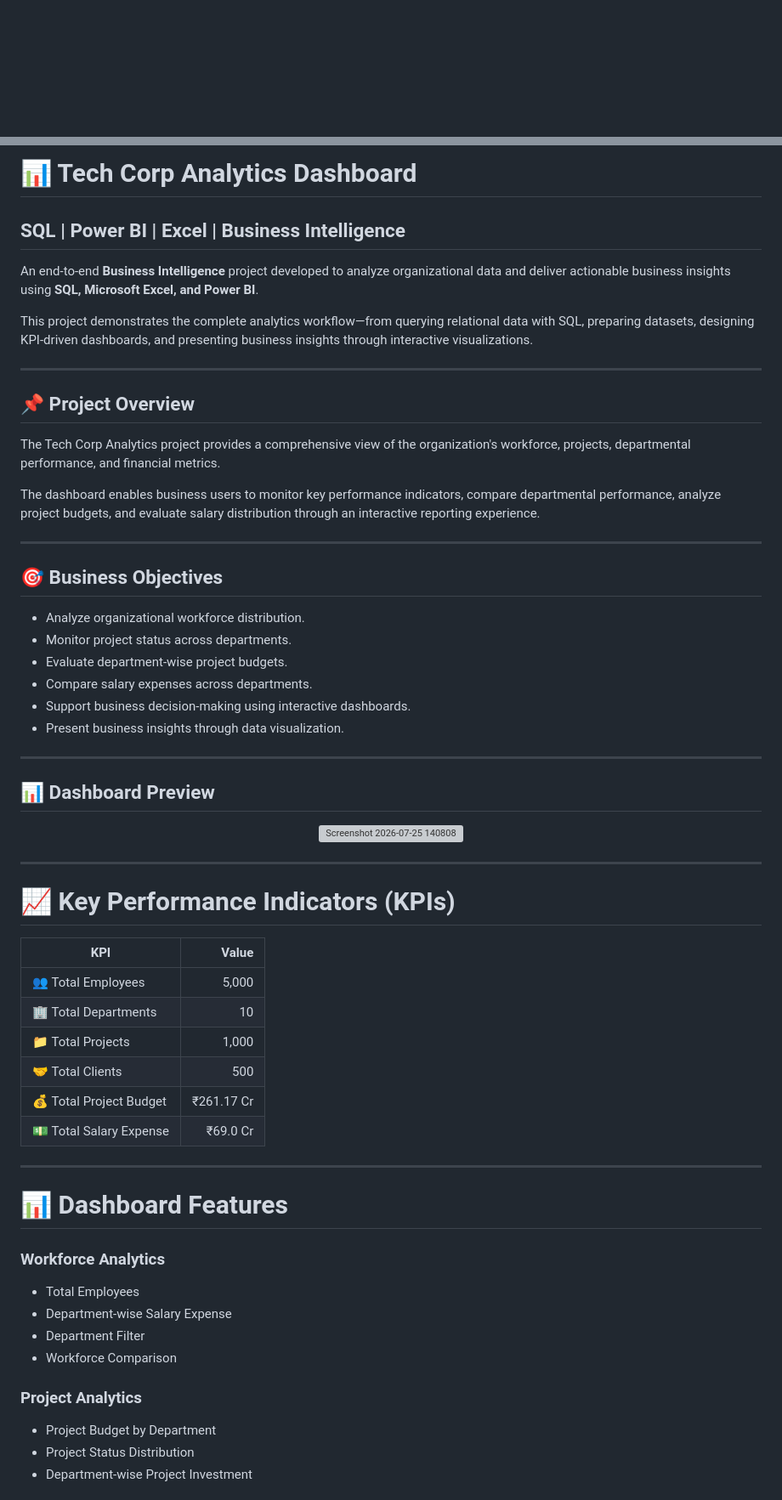
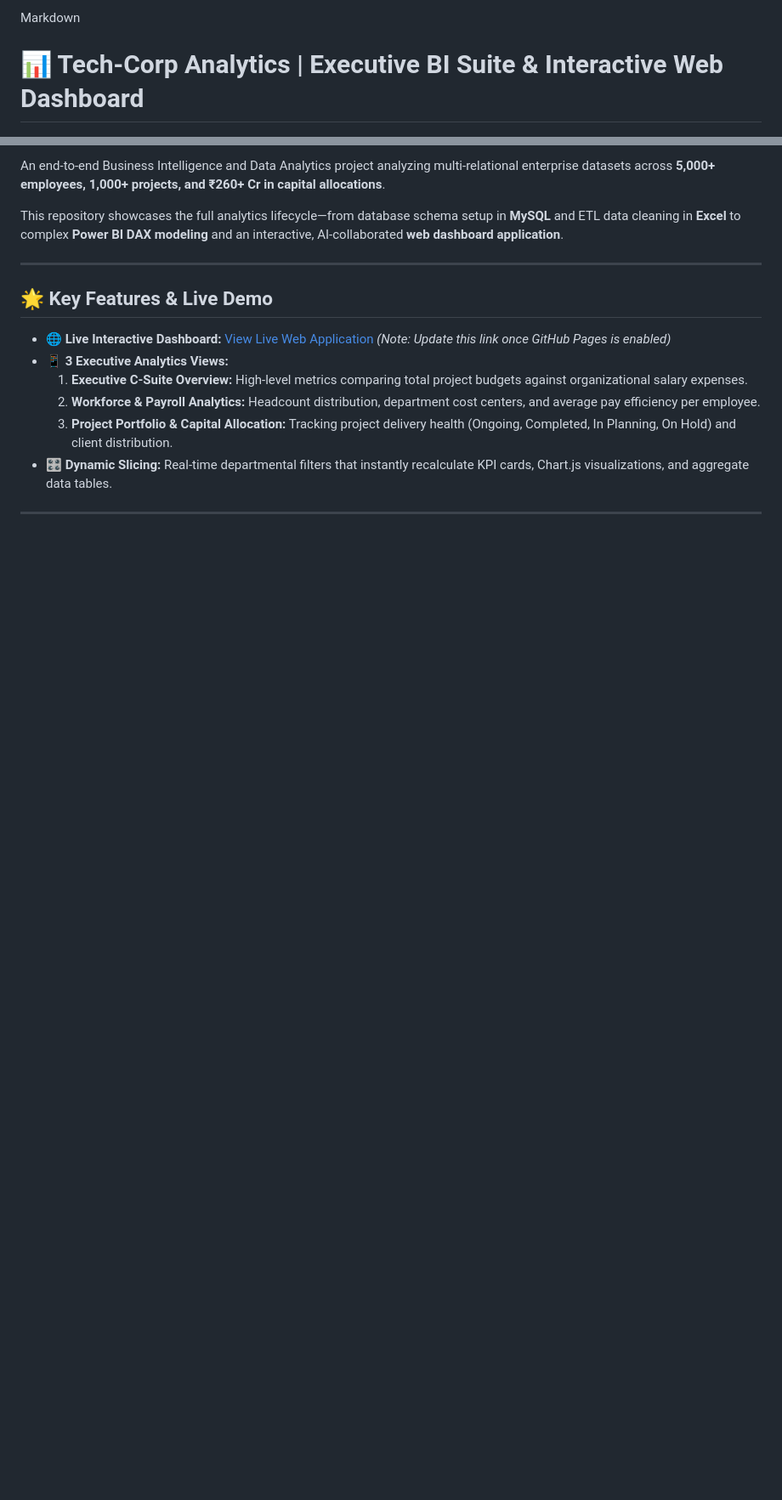
Before and after one commit to sandeshnangare5555-commits/Tech-Corp-Analytics, a Markdown page: README.md, 2 parts joined by grey strips. Shown at 85% size. GitHub-like rendering; blank space fills up the shorter version; grey boxes are pictures that could not be loaded.

```diff
--- a/README.md
+++ b/README.md
@@ -1 +1,3 @@
+Markdown
+# 📊 Tech-Corp Analytics | Executive BI Suite & Interactive Web Dashboard
 
@@ -2,67 +7,18 @@
 
-# 📊 Tech Corp Analytics Dashboard
+An end-to-end Business Intelligence and Data Analytics project analyzing multi-relational enterprise datasets across **5,000+ employees, 1,000+ projects, and ₹260+ Cr in capital allocations**.
 
-## SQL | Power BI | Excel | Business Intelligence
-
-An end-to-end **Business Intelligence** project developed to analyze organizational data and deliver actionable business insights using **SQL, Microsoft Excel, and Power BI**.
-
-This project demonstrates the complete analytics workflow—from querying relational data with SQL, preparing datasets, designing KPI-driven dashboards, and presenting business insights through interactive visualizations.
+This repository showcases the full analytics lifecycle—from database schema setup in **MySQL** and ETL data cleaning in **Excel** to complex **Power BI DAX modeling** and an interactive, AI-collaborated **web dashboard application**.
 
 ---
 
-## 📌 Project Overview
+## 🌟 Key Features & Live Demo
 
-The Tech Corp Analytics project provides a comprehensive view of the organization's workforce, projects, departmental performance, and financial metrics.
-
-The dashboard enables business users to monitor key performance indicators, compare departmental performance, analyze project budgets, and evaluate salary distribution through an interactive reporting experience.
+* 🌐 **Live Interactive Dashboard:** [View Live Web Application](https://sandeshnangare5555-commits.github.io/Tech-Corp-Analytics/) *(Note: Update this link once GitHub Pages is enabled)*
+* 📱 **3 Executive Analytics Views:**
+  1. **Executive C-Suite Overview:** High-level metrics comparing total project budgets against organizational salary expenses.
+  2. **Workforce & Payroll Analytics:** Headcount distribution, department cost centers, and average pay efficiency per employee.
+  3. **Project Portfolio & Capital Allocation:** Tracking project delivery health (Ongoing, Completed, In Planning, On Hold) and client distribution.
+* 🎛️ **Dynamic Slicing:** Real-time departmental filters that instantly recalculate KPI cards, Chart.js visualizations, and aggregate data tables.
 
 ---
 
-## 🎯 Business Objectives
-
-- Analyze organizational workforce distribution.
-- Monitor project status across departments.
-- Evaluate department-wise project budgets.
-- Compare salary expenses across departments.
-- Support business decision-making using interactive dashboards.
-- Present business insights through data visualization.
-
----
-
-## 📊 Dashboard Preview
-
-<p align="center">
- <img width="1116" height="628" alt="Screenshot 2026-07-25 140808" src="https://github.com/user-attachments/assets/da7e7a09-e58e-4e00-a7f6-d904686e7041" />
-
-</p>
-
----
-
-# 📈 Key Performance Indicators (KPIs)
-
-| KPI | Value |
-|------|------:|
-| 👥 Total Employees | 5,000 |
-| 🏢 Total Departments | 10 |
-| 📁 Total Projects | 1,000 |
-| 🤝 Total Clients | 500 |
-| 💰 Total Project Budget | ₹261.17 Cr |
-| 💵 Total Salary Expense | ₹69.0 Cr |
-
----
-
-# 📊 Dashboard Features
-
-### Workforce Analytics
-
-- Total Employees
-- Department-wise Salary Expense
-- Department Filter
-- Workforce Comparison
-
-### Project Analytics
-
-- Project Budget by Department
-- Project Status Distribution
-- Department-wise Project Investment
-
```
Also changed, not shown: other parts of README.md (+66 -91 lines).
